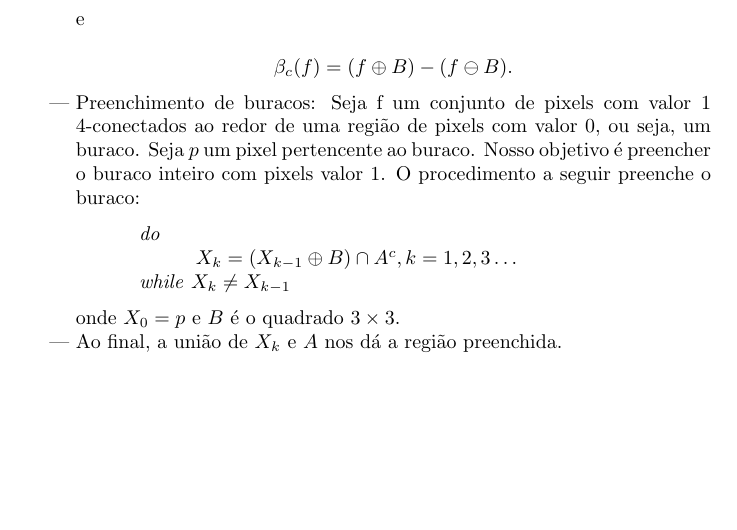
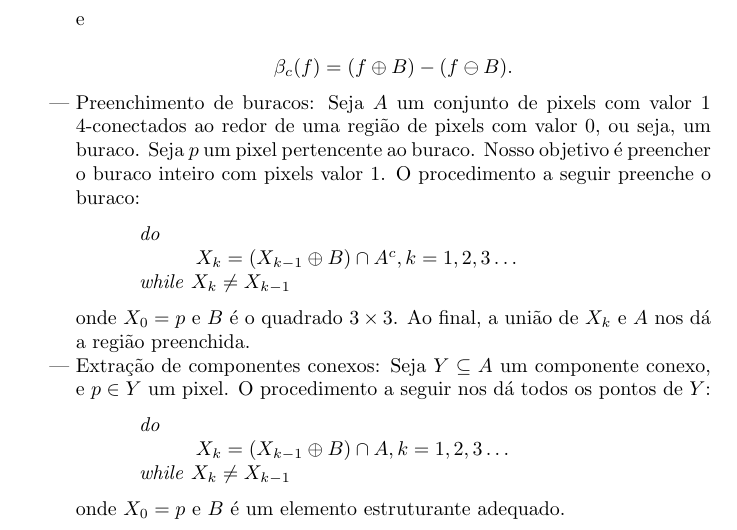
Before and after one commit to ddantas/apostila_pimg, a LaTeX document (pimg.tex, which reads 09_morfologia.tex): part of page 32 of 33, cut so that both start at the same text, the shorter picture padded with empty space. Compiled offline with pdfLaTeX.

Commit message:
Added connected component algorithm to chapter 9.

```diff
--- a/09_morfologia.tex
+++ b/09_morfologia.tex
@@ -120,7 +120,7 @@ ou
 
   \[ \beta_c(f) = (f \oplus B) - (f \ominus B). \]
 
-  & Preenchimento de buracos: Seja f um conjunto de pixels com valor 1 4-conectados ao redor de uma região de pixels com valor 0, ou seja, um buraco. Seja $p$ um pixel pertencente ao buraco. Nosso objetivo é preencher o buraco inteiro com pixels valor 1. O procedimento a seguir preenche o buraco:
+  & Preenchimento de buracos: Seja $A$ um conjunto de pixels com valor 1 4-conectados ao redor de uma região de pixels com valor 0, ou seja, um buraco. Seja $p$ um pixel pertencente ao buraco. Nosso objetivo é preencher o buraco inteiro com pixels valor 1. O procedimento a seguir preenche o buraco:
 
   \medskip
   \hspace{1cm}    \textit{do}
@@ -130,8 +130,18 @@ ou
   \hspace{1cm}    \textit{while} $X_k \neq X_{k-1}$
   \medskip
 
-  onde $X_0 = p$ e $B$ é o quadrado $3\times3$.
+  onde $X_0 = p$ e $B$ é o quadrado $3\times3$. Ao final, a união de $X_k$ e $A$ nos dá a região preenchida.
 
-  & Ao final, a união de $X_k$ e $A$ nos dá a região preenchida.
+  & Extração de componentes conexos: Seja $Y \subseteq A$ um componente conexo, e $p \in Y$ um pixel. O procedimento a seguir nos dá todos os pontos de $Y$:
+
+  \medskip
+  \hspace{1cm}    \textit{do}
+
+  \hspace{1cm}\hspace{1cm}    $X_k = (X_{k-1} \oplus B) \cap A, k = 1, 2, 3\dots$
+
+  \hspace{1cm}    \textit{while} $X_k \neq X_{k-1}$
+  \medskip
+
+  onde $X_0 = p$ e $B$ é um elemento estruturante adequado.
 
 \end{easylist}
```
